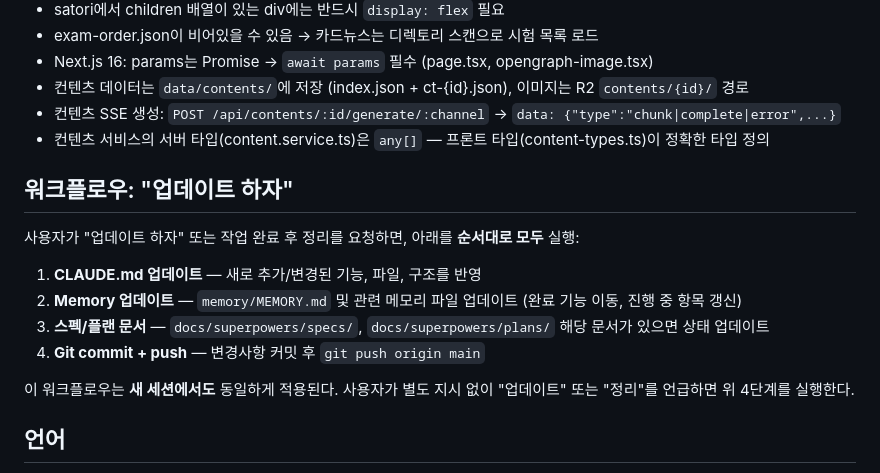
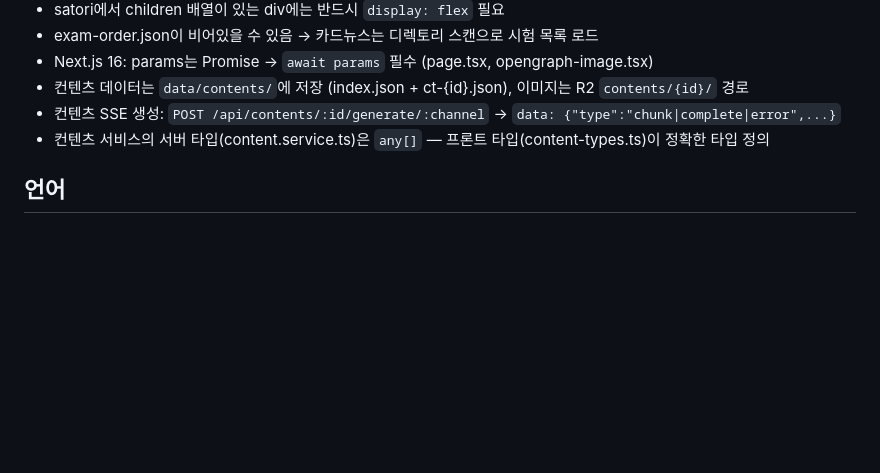
Before and after one commit to wisdomproto/korea-history, a Markdown page: CLAUDE.md, the part around the change. Rendered like a GitHub page; blank space fills up the shorter version.

Commit message:
refactor: move update workflow from project to global CLAUDE.md
The "업데이트 하자" workflow (CLAUDE.md + Memory + docs + git push)
is now defined in ~/.claude/CLAUDE.md to apply across all projects.

Co-Authored-By: Claude Opus 4.6 (1M context) <noreply@anthropic.com>

```diff
--- a/CLAUDE.md
+++ b/CLAUDE.md
@@ -264,16 +264,6 @@ GA4_SERVICE_ACCOUNT_KEY=./ga4-key.json
 - 컨텐츠 SSE 생성: `POST /api/contents/:id/generate/:channel` → `data: {"type":"chunk|complete|error",...}`
 - 컨텐츠 서비스의 서버 타입(content.service.ts)은 `any[]` — 프론트 타입(content-types.ts)이 정확한 타입 정의
 
-## 워크플로우: "업데이트 하자"
-사용자가 "업데이트 하자" 또는 작업 완료 후 정리를 요청하면, 아래를 **순서대로 모두** 실행:
-
-1. **CLAUDE.md 업데이트** — 새로 추가/변경된 기능, 파일, 구조를 반영
-2. **Memory 업데이트** — `memory/MEMORY.md` 및 관련 메모리 파일 업데이트 (완료 기능 이동, 진행 중 항목 갱신)
-3. **스펙/플랜 문서** — `docs/superpowers/specs/`, `docs/superpowers/plans/` 해당 문서가 있으면 상태 업데이트
-4. **Git commit + push** — 변경사항 커밋 후 `git push origin main`
-
-이 워크플로우는 **새 세션에서도** 동일하게 적용된다. 사용자가 별도 지시 없이 "업데이트" 또는 "정리"를 언급하면 위 4단계를 실행한다.
-
 ## 언어
 - 사용자 인터페이스: 한국어
 - 코드/커밋: 영어
```
